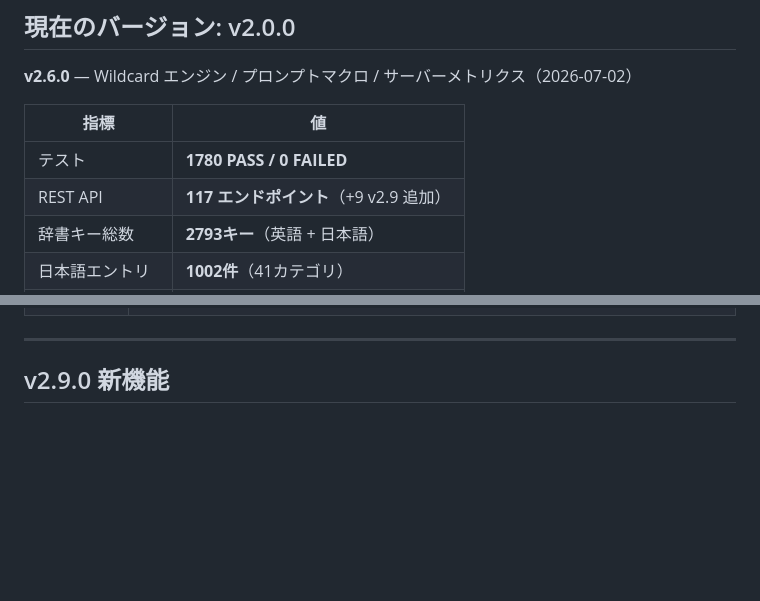
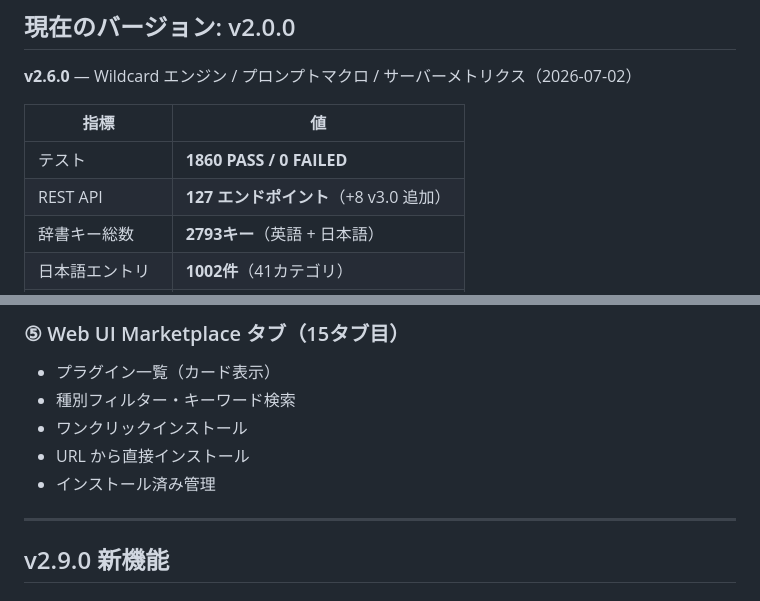
Before and after one commit to glasssoundforest-lab/Face-Prompt-Studio, a Markdown page: README.md, 2 parts joined by grey strips. GitHub-like rendering; blank space fills up the shorter version.

Commit message:
docs(v3.0): README v3.0.0 更新（Marketplace/Gradio/PWA/レート制限）

```diff
--- a/README.md
+++ b/README.md
@@ -28,8 +28,8 @@ Face Prompt Studio（FPS）は Stable Diffusion / ComfyUI 向けの顔プロン
 
 | 指標 | 値 |
 |---|---|
-| テスト | **1780 PASS / 0 FAILED** |
-| REST API | **117 エンドポイント**（+9 v2.9 追加） |
+| テスト | **1860 PASS / 0 FAILED** |
+| REST API | **127 エンドポイント**（+8 v3.0 追加）|
 | 辞書キー総数 | **2793キー**（英語 + 日本語） |
 | 日本語エントリ | **1002件**（41カテゴリ） |
 | ComfyUI ノード | **23種** |
@@ -66,3 +141,10 @@ Face Prompt Studio（FPS）は Stable Diffusion / ComfyUI 向けの顔プロン
+### ⑤ Web UI Marketplace タブ（15タブ目）
+
+- プラグイン一覧（カード表示）
+- 種別フィルター・キーワード検索
+- ワンクリックインストール
+- URL から直接インストール
+- インストール済み管理
 
 ---
 
```
Also changed, not shown: other parts of README.md (+75 -0 lines).
